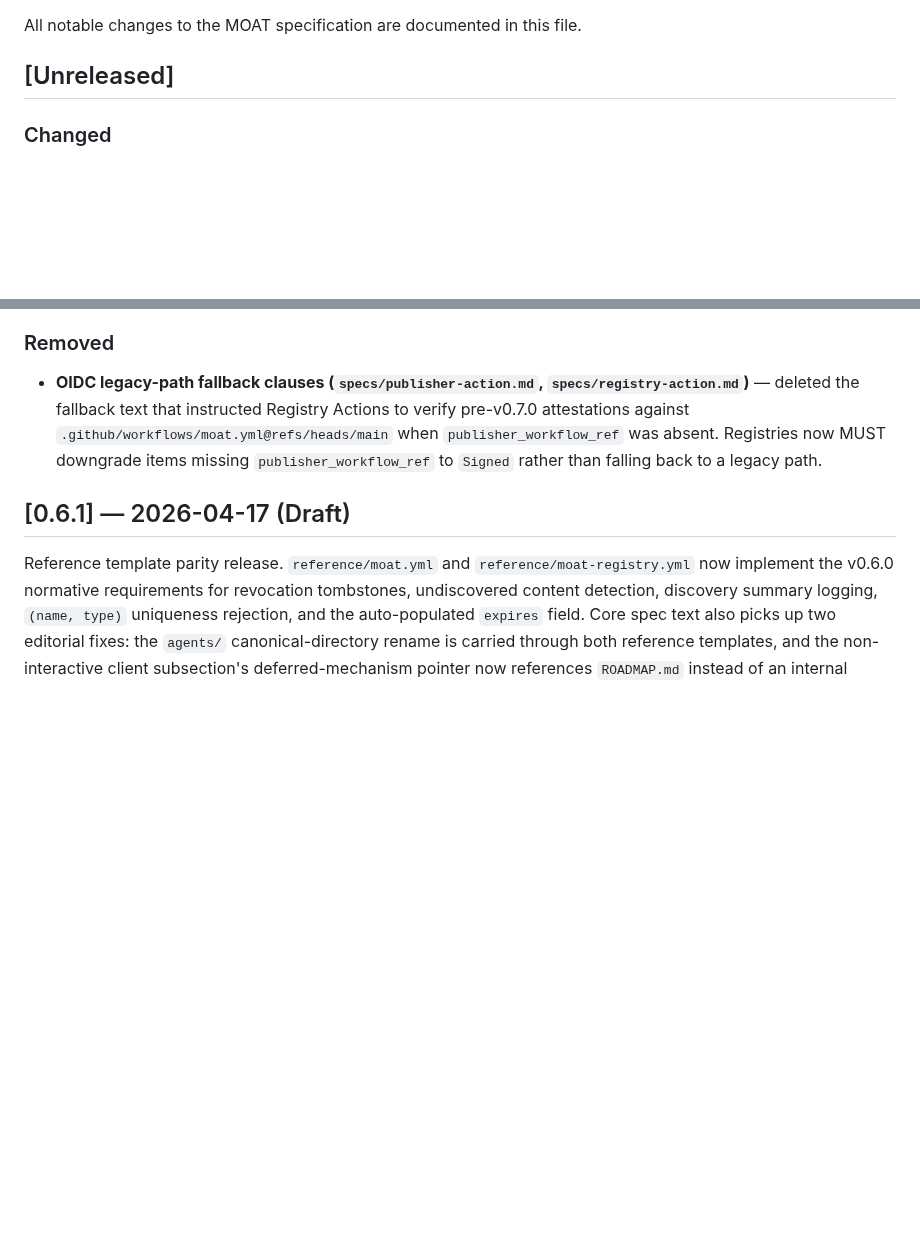
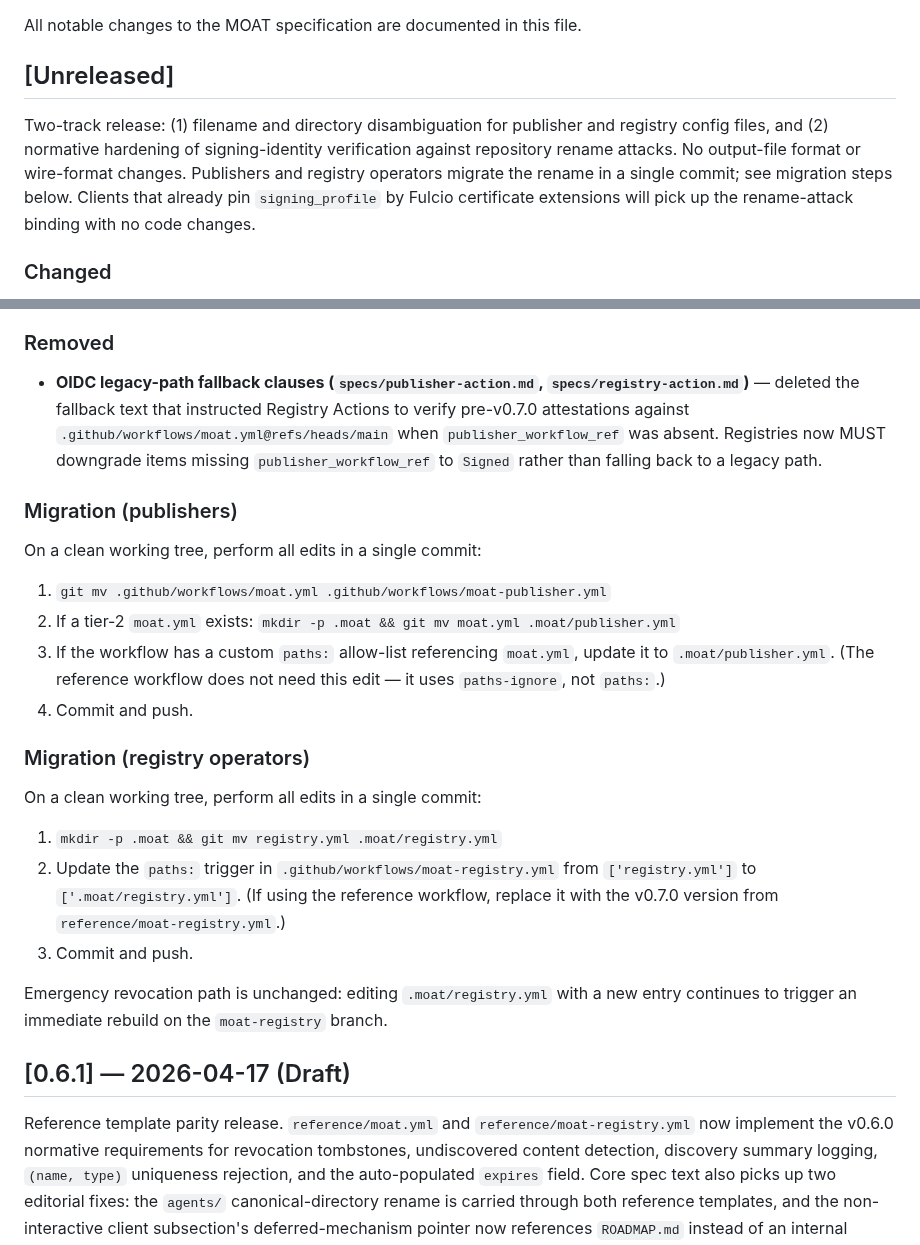
Before and after one commit to OpenScribbler/moat, a Markdown page: CHANGELOG.md, 2 parts joined by grey strips. Rendered like a GitHub page; blank space fills up the shorter version.

Commit message:
docs(changelog): v0.7.0 Unreleased — add release summary and migration steps
Complete the Unreleased section for v0.7.0:

- Opening paragraph frames the release as two-track (file rename +
  signing-identity pinning) with no wire-format changes.
- Migration (publishers): four numbered steps, single commit, including
  the paths: allow-list qualifier for custom workflows.
- Migration (registry operators): three numbered steps, single commit,
  with an explicit note that emergency revocation still works the same
  way via the moat-registry branch.

Conforms to changelog rules: no panel/persona/finding-ID language,
reader-actionable steps, bold-label explanation format.

```diff
--- a/CHANGELOG.md
+++ b/CHANGELOG.md
@@ -3,6 +3,8 @@
 All notable changes to the MOAT specification are documented in this file.
 
 ## [Unreleased]
+
+Two-track release: (1) filename and directory disambiguation for publisher and registry config files, and (2) normative hardening of signing-identity verification against repository rename attacks. No output-file format or wire-format changes. Publishers and registry operators migrate the rename in a single commit; see migration steps below. Clients that already pin `signing_profile` by Fulcio certificate extensions will pick up the rename-attack binding with no code changes.
 
 ### Changed
 
@@ -21,6 +23,25 @@ All notable changes to the MOAT specification are documented in this file.
 ### Removed
 
 - **OIDC legacy-path fallback clauses (`specs/publisher-action.md`, `specs/registry-action.md`)** — deleted the fallback text that instructed Registry Actions to verify pre-v0.7.0 attestations against `.github/workflows/moat.yml@refs/heads/main` when `publisher_workflow_ref` was absent. Registries now MUST downgrade items missing `publisher_workflow_ref` to `Signed` rather than falling back to a legacy path.
+
+### Migration (publishers)
+
+On a clean working tree, perform all edits in a single commit:
+
+1. `git mv .github/workflows/moat.yml .github/workflows/moat-publisher.yml`
+2. If a tier-2 `moat.yml` exists: `mkdir -p .moat && git mv moat.yml .moat/publisher.yml`
+3. If the workflow has a custom `paths:` allow-list referencing `moat.yml`, update it to `.moat/publisher.yml`. (The reference workflow does not need this edit — it uses `paths-ignore`, not `paths:`.)
+4. Commit and push.
+
+### Migration (registry operators)
+
+On a clean working tree, perform all edits in a single commit:
+
+1. `mkdir -p .moat && git mv registry.yml .moat/registry.yml`
+2. Update the `paths:` trigger in `.github/workflows/moat-registry.yml` from `['registry.yml']` to `['.moat/registry.yml']`. (If using the reference workflow, replace it with the v0.7.0 version from `reference/moat-registry.yml`.)
+3. Commit and push.
+
+Emergency revocation path is unchanged: editing `.moat/registry.yml` with a new entry continues to trigger an immediate rebuild on the `moat-registry` branch.
 
 ## [0.6.1] — 2026-04-17 (Draft)
 
```
